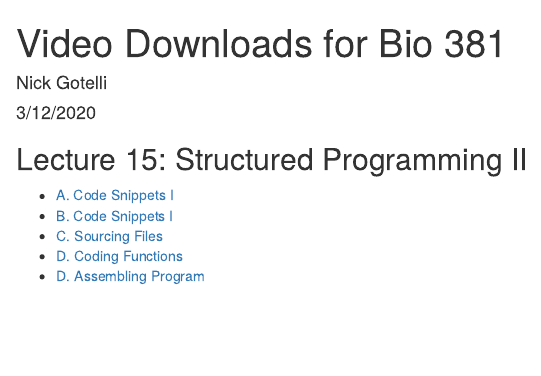
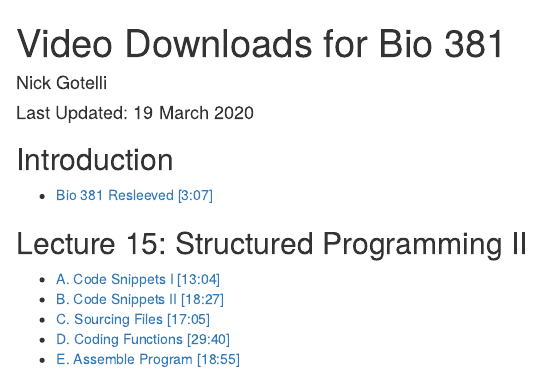
Before and after one commit to ngotelli/Bio381Vids, an R Markdown document (index.Rmd): the page in a window 1100 px wide, from its top. The pictures show the output file index.html that the author committed with the source, opened offline.

Commit message:
add Resleeve video

````diff
--- a/index.Rmd
+++ b/index.Rmd
@@ -1,17 +1,19 @@
 ---
 title: "Video Downloads for Bio 381"
 author: "Nick Gotelli"
-date: "3/12/2020"
+date: "Last Updated: 19 March 2020"
 output: html_document
 ---
 
 ```{r setup, include=FALSE}
 knitr::opts_chunk$set(echo = TRUE)
 ```
+## Introduction
+- [Bio 381 Resleeved [3:07]](http://www.uvm.edu/~ngotelli/Bio381Vids/19March2020/Resleeved.MOV)
 
 ## Lecture 15: Structured Programming II
-- [A. Code Snippets I](Videos/CodeSnippets.mp4)
-- [B. Code Snippets I](Videos/CodeSnippets2.mp4)
-- [C. Sourcing Files](Videos/SourcingFiles.mp4)
-- [D. Coding Functions](Videos/CodingFunctions.mp4)
-- [D. Assembling Program](Videos/AssembleProgram.mp4)
+- [A. Code Snippets I [13:04]](http://www.uvm.edu/~ngotelli/Bio381Vids/19March2020/A_CodeSnippets.mp4)
+- [B. Code Snippets II [18:27]](http://www.uvm.edu/~ngotelli/Bio381Vids/19March2020/B_CodeSnippets2.mp4)
+- [C. Sourcing Files [17:05]](http://www.uvm.edu/~ngotelli/Bio381Vids/19March2020/C_SourcingFiles.mp4)
+- [D. Coding Functions [29:40]](http://www.uvm.edu/~ngotelli/Bio381Vids/19March2020/D_CodingFunctions.mp4)
+- [E. Assemble Program [18:55]](http://www.uvm.edu/~ngotelli/Bio381Vids/19March2020/E_AssembleProgram.mp4)
````
Also changed, not shown: index.html.
